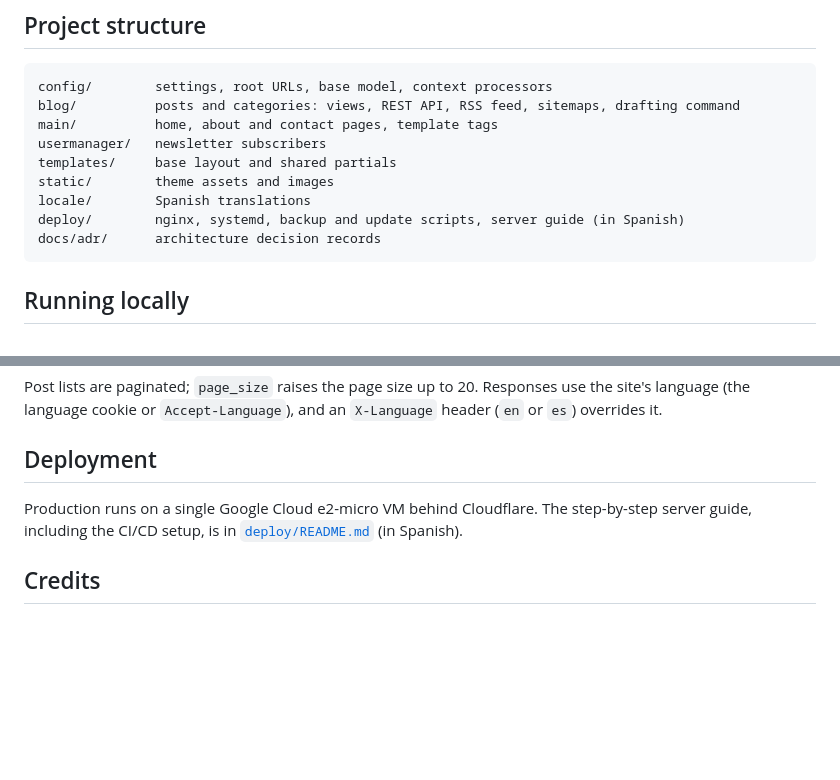
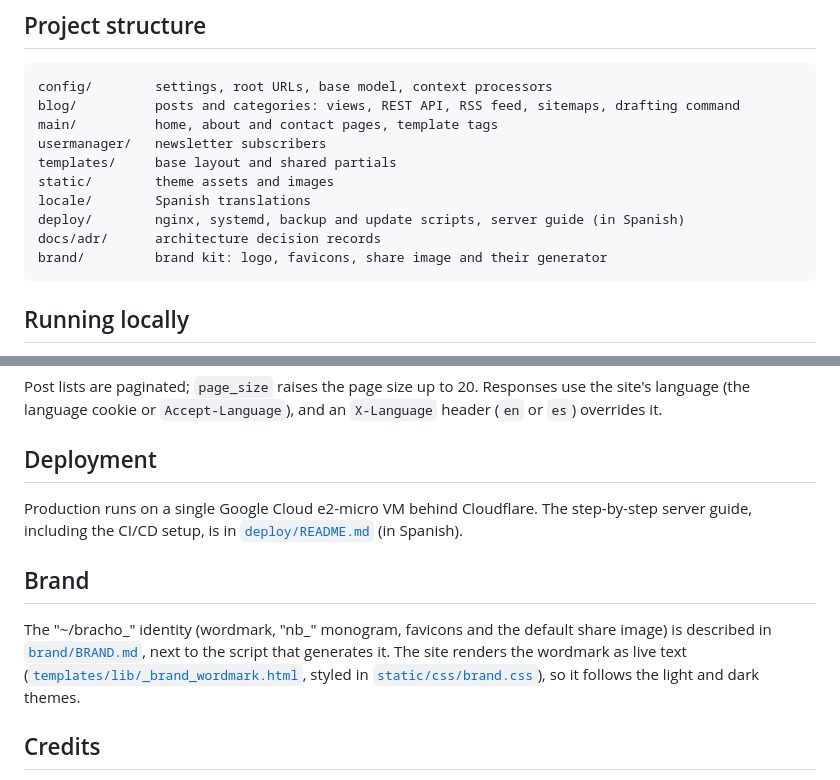
Before and after one commit to NestorBracho/blogweb, a Markdown page: README.md, 2 parts joined by grey strips. Drawn GitHub-style; blank space fills up the shorter version.

Commit message:
docs: add a brand section to the README
Points to brand/BRAND.md and to where the site renders the wordmark, and lists brand/ in the project structure.

Co-Authored-By: Claude Opus 5.5 <noreply@anthropic.com>

````diff
--- a/README.md
+++ b/README.md
@@ -102,6 +102,7 @@ static/        theme assets and images
 locale/        Spanish translations
 deploy/        nginx, systemd, backup and update scripts, server guide (in Spanish)
 docs/adr/      architecture decision records
+brand/         brand kit: logo, favicons, share image and their generator
 ```
 
 ## Running locally
@@ -173,6 +174,13 @@ language cookie or `Accept-Language`), and an `X-Language` header (`en` or `es`)
 Production runs on a single Google Cloud e2-micro VM behind Cloudflare. The step-by-step server guide, including
 the CI/CD setup, is in [`deploy/README.md`](deploy/README.md) (in Spanish).
 
+## Brand
+
+The "~/bracho_" identity (wordmark, "nb_" monogram, favicons and the default share image) is described in
+[`brand/BRAND.md`](brand/BRAND.md), next to the script that generates it. The site renders the wordmark as live
+text ([`templates/lib/_brand_wordmark.html`](templates/lib/_brand_wordmark.html), styled in
+[`static/css/brand.css`](static/css/brand.css)), so it follows the light and dark themes.
+
 ## Credits
 
 The visual design (the page markup, [`static/css/main.css`](static/css/main.css) and
````
